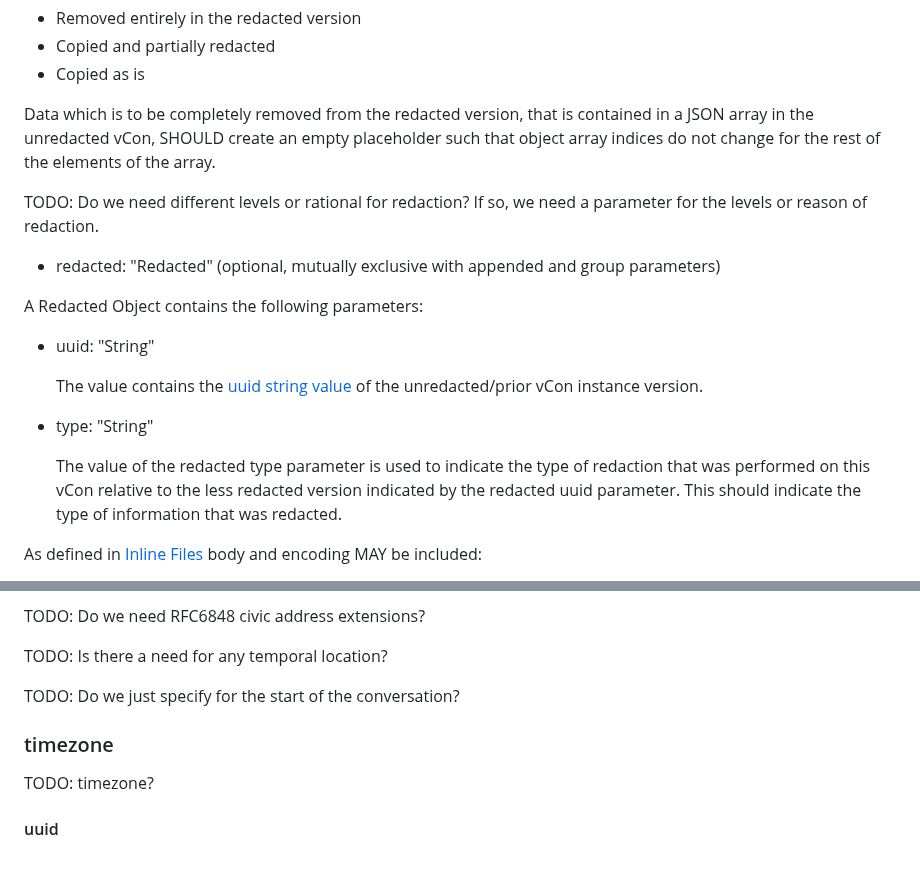
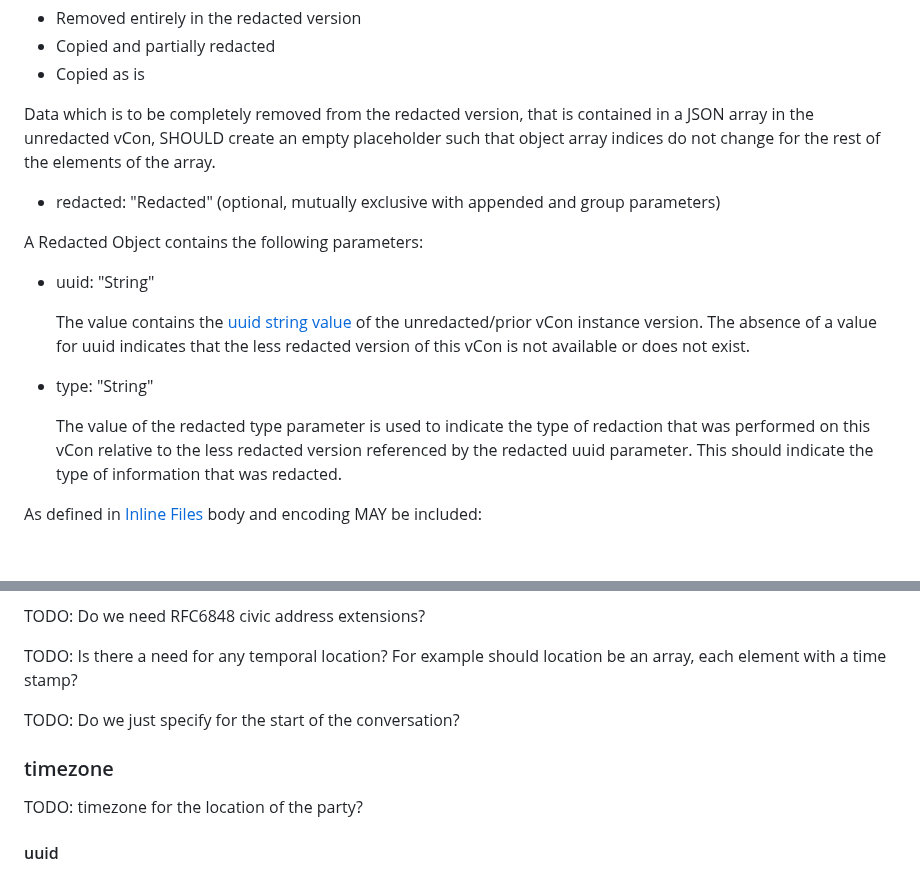
Before and after one commit to dgpetrie/draft-petrie-vcon, a Markdown page: draft-petrie-vcon.md, 2 parts joined by grey strips. Drawn GitHub-style; blank space fills up the shorter version.

Commit message:
Reviewed TODOs: removed one that was addressed, clarified a few others.

```diff
--- a/draft-petrie-vcon.md
+++ b/draft-petrie-vcon.md
@@ -480,8 +480,6 @@ All data and parameters in the prior, less redacted, vCon instance version are e
 
 Data which is to be completely removed from the redacted version, that is contained in a JSON array in the unredacted vCon, SHOULD create an empty placeholder such that object array indices do not change for the rest of the elements of the array.
 
-TODO: Do we need different levels or rational for redaction?  If so, we need a parameter for the levels or reason of redaction.
-
 * redacted: "Redacted" (optional, mutually exclusive with appended and group parameters)
 
 A Redacted Object contains the following parameters:
@@ -489,10 +487,11 @@ A Redacted Object contains the following parameters:
 * uuid: "String"
 
     The value contains the [uuid string value](#uuid) of the unredacted/prior vCon instance version.
+    The absence of a value for uuid indicates that the less redacted version of this vCon is not available or does not exist.
 
 * type: "String"
 
-    The value of the redacted type parameter is used to indicate the type of redaction that was performed on this vCon relative to the less redacted version indicated by the redacted uuid parameter.
+    The value of the redacted type parameter is used to indicate the type of redaction that was performed on this vCon relative to the less redacted version referenced by the redacted uuid parameter.
     This should indicate the type of information that was redacted.
 
 As defined in [Inline Files](#inline-files) body and encoding MAY be included:
@@ -709,13 +708,13 @@ Note that the parameter names MUST be in lower case when contained in the Civica
 
 TODO: Do we need RFC6848 civic address extensions?
 
-TODO: Is there a need for any temporal location?
+TODO: Is there a need for any temporal location?  For example should location be an array, each element with a time stamp?
 
 TODO: Do we just specify for the start of the conversation?
 
 ### timezone
 
-TODO: timezone?
+TODO: timezone for the location of the party?
 
 #### uuid
 
```
